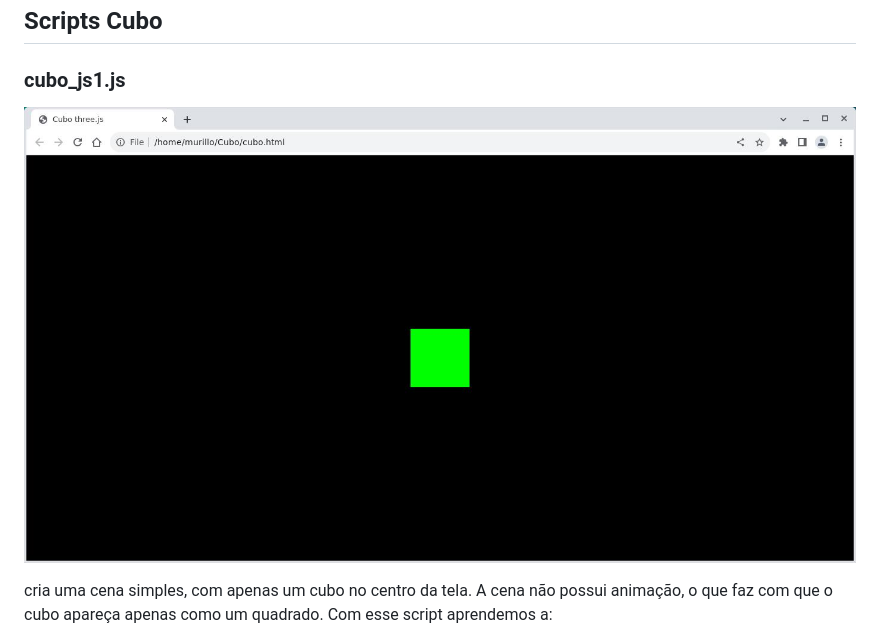
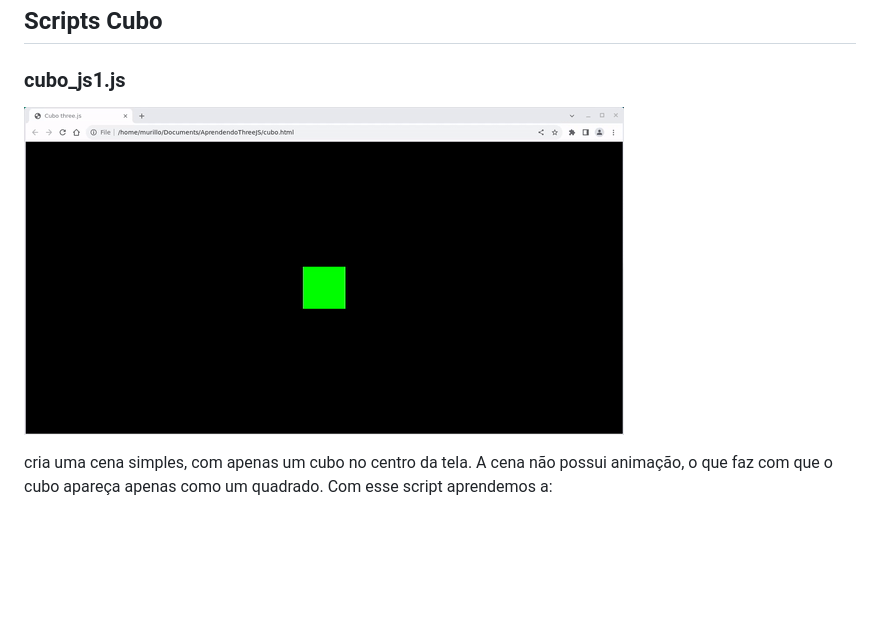
Before and after one commit to mutannejs/AprendendoThreeJS, a Markdown page: README.md, the part around the change. Drawn GitHub-style; pictures changed too: imagens/cubo_01.gif (added), imagens/cubo_01.jpg (deleted); blank space fills up the shorter version.

Commit message:
gif de cubo_01 adicionada

```diff
--- a/README.md
+++ b/README.md
@@ -16,7 +16,7 @@ O valor de `src` é quem define o script que será executado ao visualizar o htm
 
 ### cubo\_js1.js
 
-![cubo_01](imagens/cubo_01.jpg)
+![cubo_01](imagens/cubo_01.gif)
 
 cria uma cena simples, com apenas um cubo no centro da tela. A cena não possui animação, o que faz com que o cubo apareça apenas como um quadrado. Com esse script aprendemos a:
 
```
